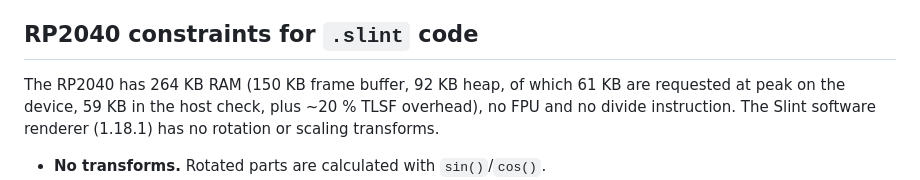
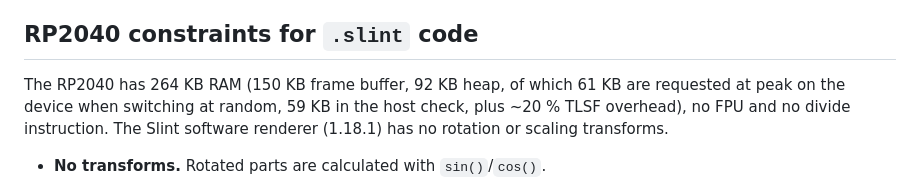
Before and after one commit to stepkun/slint-demos, a Markdown page: CLAUDE.md, the part around the change. Drawn GitHub-style.

Commit message:
Docs: the device heap peak of 61 KB was reached when switching at random
Co-Authored-By: Claude Opus 5.5 <noreply@anthropic.com>
Claude-Session: https://claude.ai/code/session_01UnuNkZbnTGdj81v7BSQvF2

```diff
--- a/CLAUDE.md
+++ b/CLAUDE.md
@@ -66,8 +66,8 @@ what was only built or tested on the host.
 ## RP2040 constraints for `.slint` code
 
 The RP2040 has 264 KB RAM (150 KB frame buffer, 92 KB heap, of which 61 KB are requested at
-peak on the device, 59 KB in the host check, plus ~20 % TLSF overhead), no FPU and no divide
-instruction. The Slint software renderer (1.18.1) has no rotation or scaling transforms.
+peak on the device when switching at random, 59 KB in the host check, plus ~20 % TLSF
+overhead), no FPU and no divide instruction. The Slint software renderer (1.18.1) has no rotation or scaling transforms.
 
 - **No transforms.** Rotated parts are calculated with `sin()`/`cos()`.
 - **Keep `Path` boxes small.** Each path is rasterized into a mask of 1 byte per pixel of its
```
Also changed, not shown: 1 other file.
